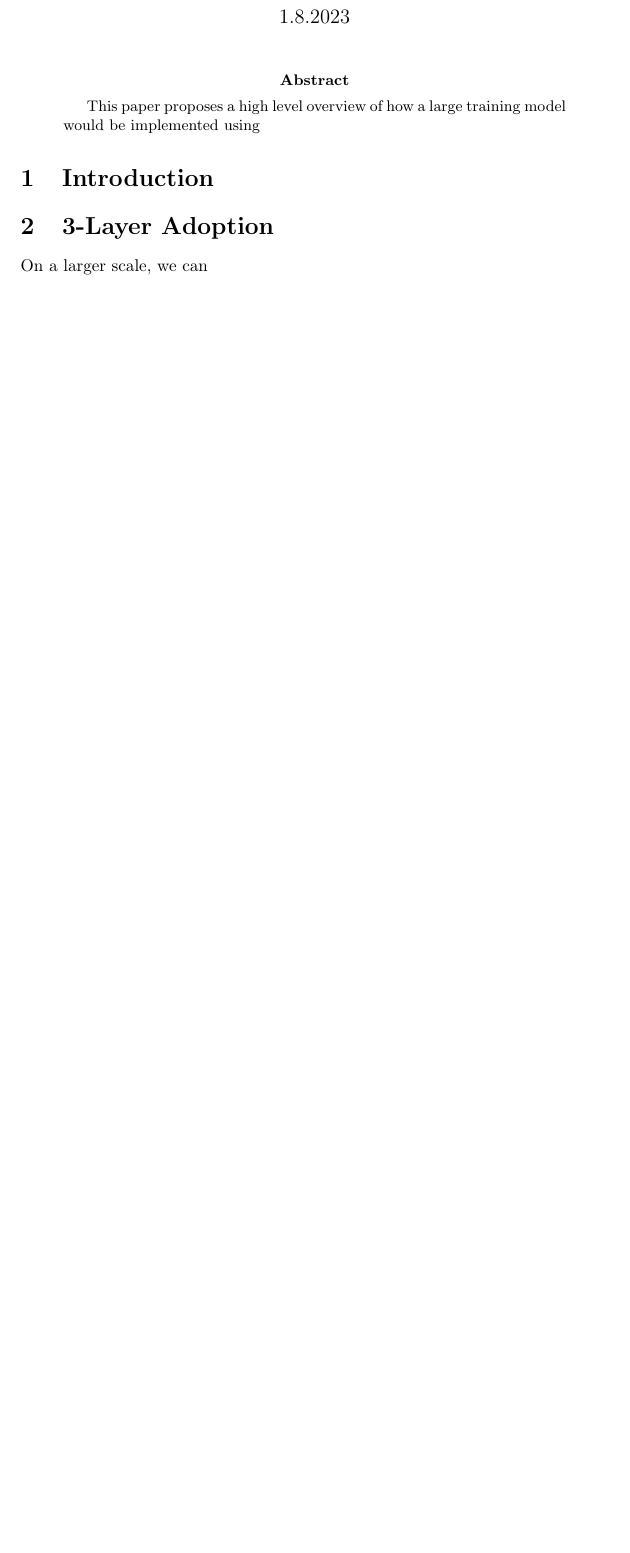
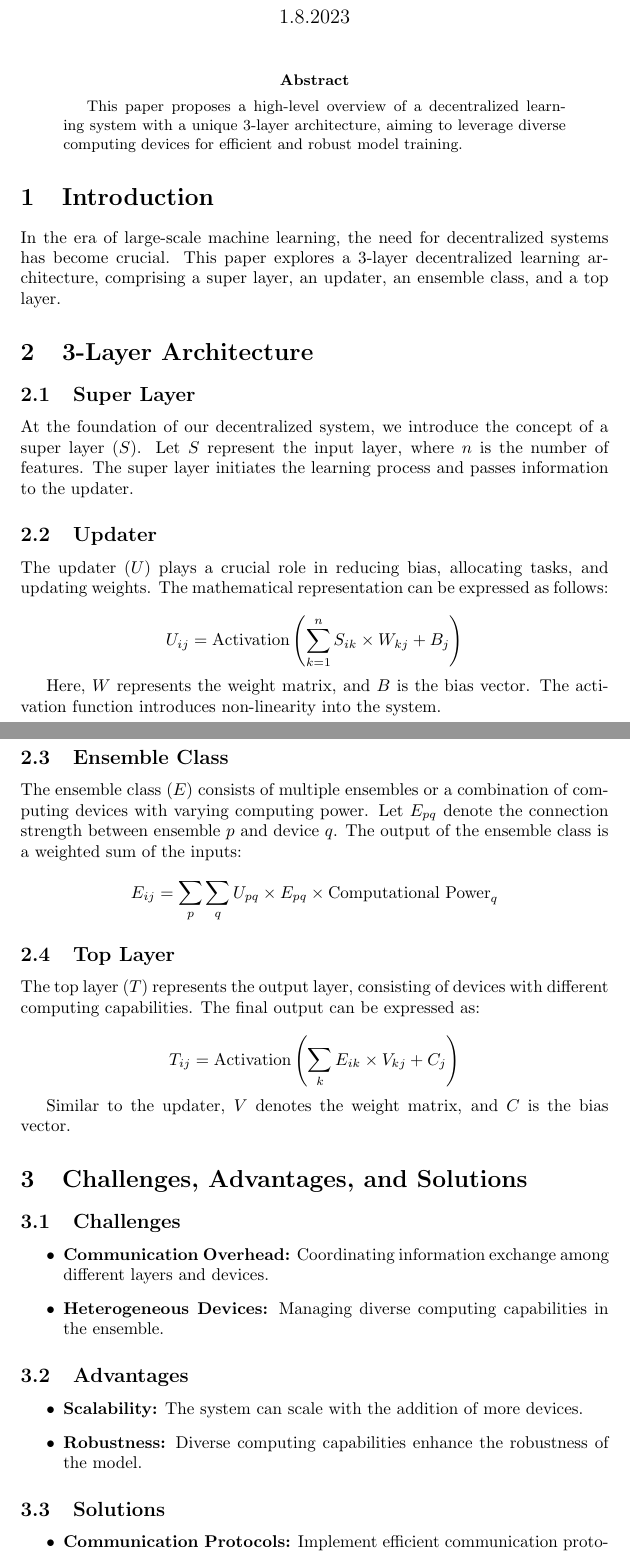
Before and after one commit to manowari/A-Decentralized-Large-Training-AI-Model, a LaTeX paper (Decentralized learning models.tex): part of the page before the commit and two parts of pages 1 and 2 of 3 after it, the two joined at a grey line, cut so that both start at the same text, the shorter picture padded with empty space. Compiled offline with pdfLaTeX.

Commit message:
Update Decentralized learning models.tex

```diff
--- a/Decentralized learning models.tex
+++ b/Decentralized learning models.tex
@@ -2,8 +2,8 @@
 \usepackage{amsmath}
 \usepackage{graphicx}
 
-\title{Decentralized }
-\author{open project, }
+\title{Decentralized Learning System}
+\author{Open Project Team}
 \date{1.8.2023}
 
 \begin{document}
@@ -11,17 +11,65 @@
 \maketitle
 
 \begin{abstract}
-  This paper proposes a high level overview of how a large training model would be implemented using
+  This paper proposes a high-level overview of a decentralized learning system with a unique 3-layer architecture, aiming to leverage diverse computing devices for efficient and robust model training.
 \end{abstract}
 
 \section{Introduction}
 
-\section{3-Layer Adoption   }
+In the era of large-scale machine learning, the need for decentralized systems has become crucial. This paper explores a 3-layer decentralized learning architecture, comprising a super layer, an updater, an ensemble class, and a top layer.
 
-On a larger scale, we can
+\section{3-Layer Architecture}
 
+\subsection{Super Layer}
 
+At the foundation of our decentralized system, we introduce the concept of a super layer ($S$). Let $S$ represent the input layer, where $n$ is the number of features. The super layer initiates the learning process and passes information to the updater.
 
+\subsection{Updater}
 
+The updater ($U$) plays a crucial role in reducing bias, allocating tasks, and updating weights. The mathematical representation can be expressed as follows:
 
+\[
+U_{ij} = \text{Activation}\left(\sum_{k=1}^{n} S_{ik} \times W_{kj} + B_j\right)
+\]
 
+Here, $W$ represents the weight matrix, and $B$ is the bias vector. The activation function introduces non-linearity into the system.
+
+\subsection{Ensemble Class}
+
+The ensemble class ($E$) consists of multiple ensembles or a combination of computing devices with varying computing power. Let $E_{pq}$ denote the connection strength between ensemble $p$ and device $q$. The output of the ensemble class is a weighted sum of the inputs:
+
+\[
+E_{ij} = \sum_{p} \sum_{q} U_{pq} \times E_{pq} \times \text{Computational Power}_{q}
+\]
+
+\subsection{Top Layer}
+
+The top layer ($T$) represents the output layer, consisting of devices with different computing capabilities. The final output can be expressed as:
+
+\[
+T_{ij} = \text{Activation}\left(\sum_{k} E_{ik} \times V_{kj} + C_j\right)
+\]
+
+Similar to the updater, $V$ denotes the weight matrix, and $C$ is the bias vector.
+
+\section{Challenges, Advantages, and Solutions}
+
+\subsection{Challenges}
+
+\begin{itemize}
+  \item \textbf{Communication Overhead:} Coordinating information exchange among different layers and devices.
+  \item \textbf{Heterogeneous Devices:} Managing diverse computing capabilities in the ensemble.
+\end{itemize}
+
+\subsection{Advantages}
+
+\begin{itemize}
+  \item \textbf{Scalability:} The system can scale with the addition of more devices.
+  \item \textbf{Robustness:} Diverse computing capabilities enhance the robustness of the model.
+\end{itemize}
+
+\subsection{Solutions}
+
+\begin{itemize}
+  \item \textbf{Communication Protocols:} Implement efficient communication protocols to reduce overhead.
+  \item \textbf{Task Allocation Strategies:} Develop intelligent task allocation strategies based on device capabilities.
```
Also changed, not shown: Decentralized learning models.tex (5 more changed lines).
